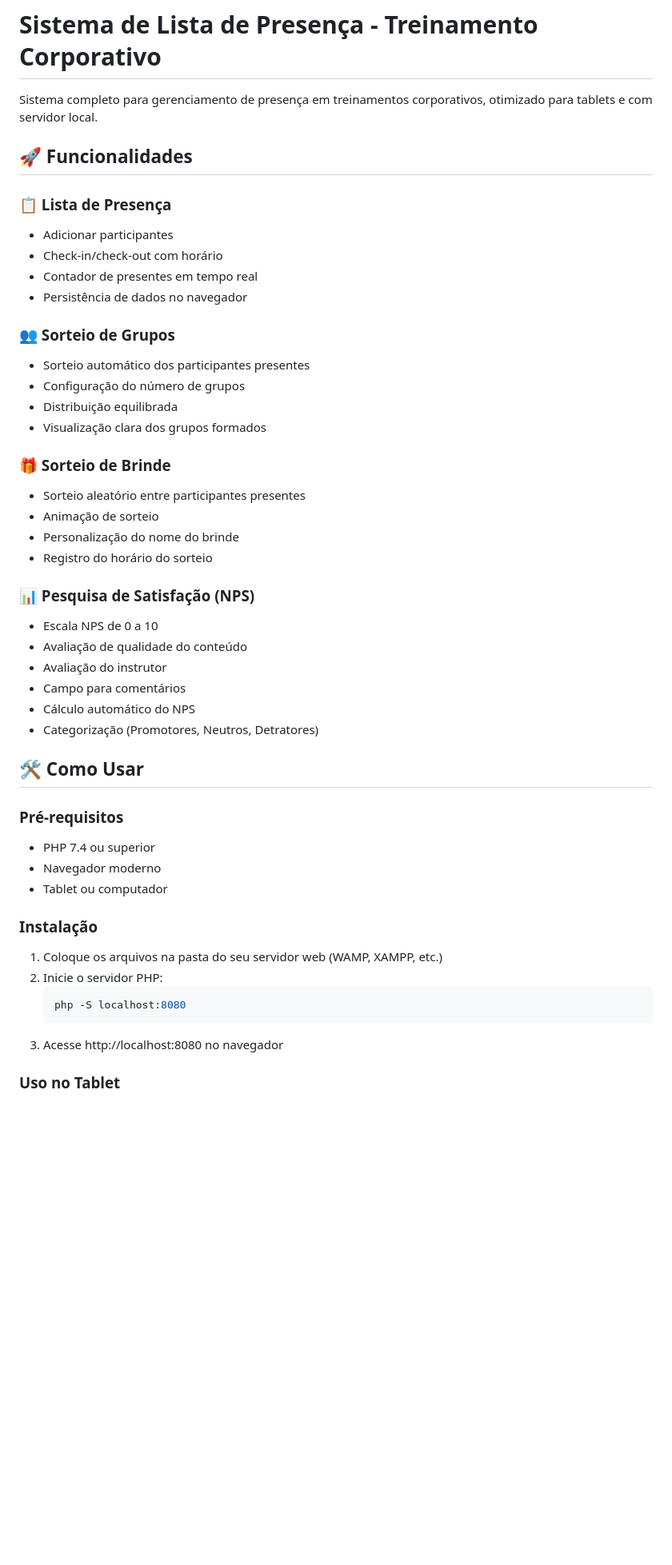
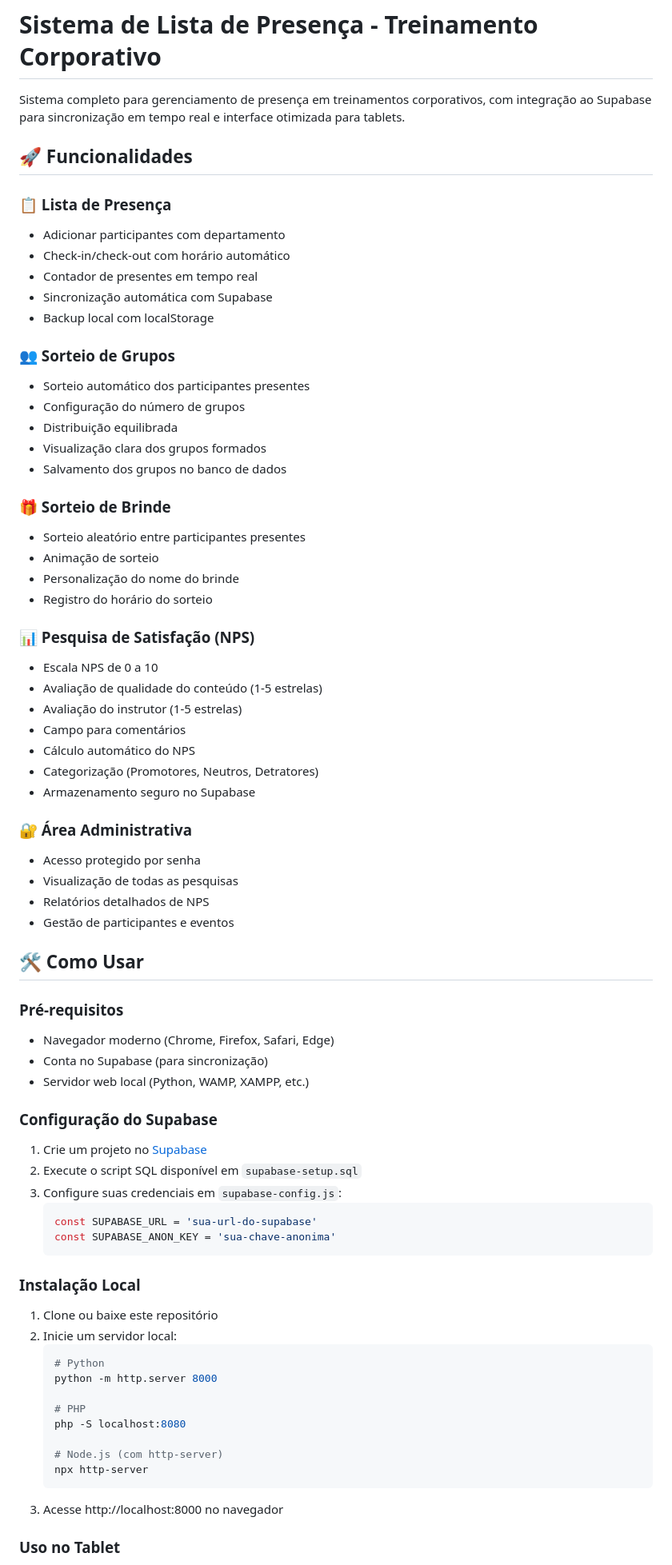
Before and after one commit to brunolaudilho/lista, a Markdown page: README.md, the part around one of its changes. Shown at 80% size. GitHub-like rendering; blank space fills up the shorter version.

````diff
--- a/README.md
+++ b/README.md
@@ -1,20 +1,22 @@
 # Sistema de Lista de Presença - Treinamento Corporativo
 
-Sistema completo para gerenciamento de presença em treinamentos corporativos, otimizado para tablets e com servidor local.
+Sistema completo para gerenciamento de presença em treinamentos corporativos, com integração ao Supabase para sincronização em tempo real e interface otimizada para tablets.
 
 ## 🚀 Funcionalidades
 
 ### 📋 Lista de Presença
-- Adicionar participantes
-- Check-in/check-out com horário
+- Adicionar participantes com departamento
+- Check-in/check-out com horário automático
 - Contador de presentes em tempo real
-- Persistência de dados no navegador
+- Sincronização automática com Supabase
+- Backup local com localStorage
 
 ### 👥 Sorteio de Grupos
 - Sorteio automático dos participantes presentes
 - Configuração do número de grupos
 - Distribuição equilibrada
 - Visualização clara dos grupos formados
+- Salvamento dos grupos no banco de dados
 
 ### 🎁 Sorteio de Brinde
 - Sorteio aleatório entre participantes presentes
@@ -24,25 +26,48 @@ Sistema completo para gerenciamento de presença em treinamentos corporativos, o
 
 ### 📊 Pesquisa de Satisfação (NPS)
 - Escala NPS de 0 a 10
-- Avaliação de qualidade do conteúdo
-- Avaliação do instrutor
+- Avaliação de qualidade do conteúdo (1-5 estrelas)
+- Avaliação do instrutor (1-5 estrelas)
 - Campo para comentários
 - Cálculo automático do NPS
 - Categorização (Promotores, Neutros, Detratores)
+- Armazenamento seguro no Supabase
+
+### 🔐 Área Administrativa
+- Acesso protegido por senha
+- Visualização de todas as pesquisas
+- Relatórios detalhados de NPS
+- Gestão de participantes e eventos
 
 ## 🛠️ Como Usar
 
 ### Pré-requisitos
-- PHP 7.4 ou superior
-- Navegador moderno
-- Tablet ou computador
+- Navegador moderno (Chrome, Firefox, Safari, Edge)
+- Conta no Supabase (para sincronização)
+- Servidor web local (Python, WAMP, XAMPP, etc.)
 
-### Instalação
-1. Coloque os arquivos na pasta do seu servidor web (WAMP, XAMPP, etc.)
-2. Inicie o servidor PHP:
+### Configuração do Supabase
+1. Crie um projeto no [Supabase](https://supabase.com)
+2. Execute o script SQL disponível em `supabase-setup.sql`
+3. Configure suas credenciais em `supabase-config.js`:
+   ```javascript
+   const SUPABASE_URL = 'sua-url-do-supabase'
+   const SUPABASE_ANON_KEY = 'sua-chave-anonima'
+   ```
+
+### Instalação Local
+1. Clone ou baixe este repositório
+2. Inicie um servidor local:
    ```bash
+   # Python
+   python -m http.server 8000
+
+   # PHP
    php -S localhost:8080
+
+   # Node.js (com http-server)
+   npx http-server
    ```
-3. Acesse http://localhost:8080 no navegador
+3. Acesse http://localhost:8000 no navegador
 
 ### Uso no Tablet
````
Also changed, not shown: other parts of README.md (+125 -22 lines).
